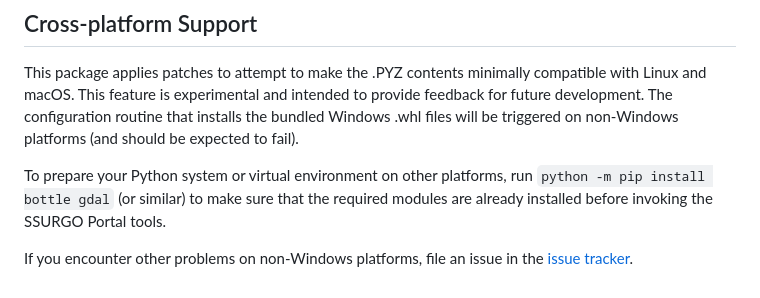
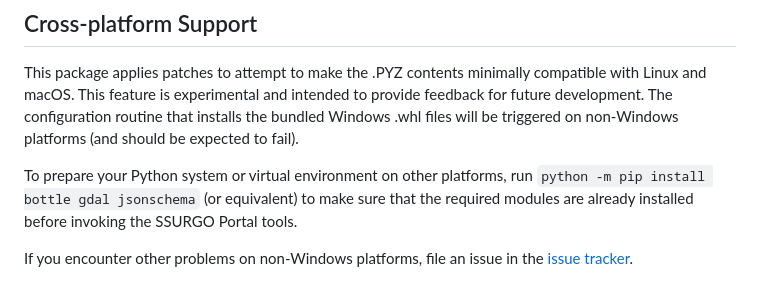
Before and after one commit to brownag/SSURGOPortalR, a Markdown page: README.md, the part around the change. Rendered like a GitHub page.

```diff
--- a/README.md
+++ b/README.md
@@ -145,7 +145,7 @@ configuration routine that installs the bundled Windows .whl files will
 be triggered on non-Windows platforms (and should be expected to fail).
 
 To prepare your Python system or virtual environment on other platforms,
-run `python -m pip install bottle gdal` (or similar) to make sure that
+run `python -m pip install bottle gdal jsonschema` (or equivalent) to make sure that
 the required modules are already installed before invoking the SSURGO
 Portal tools.
 
```
